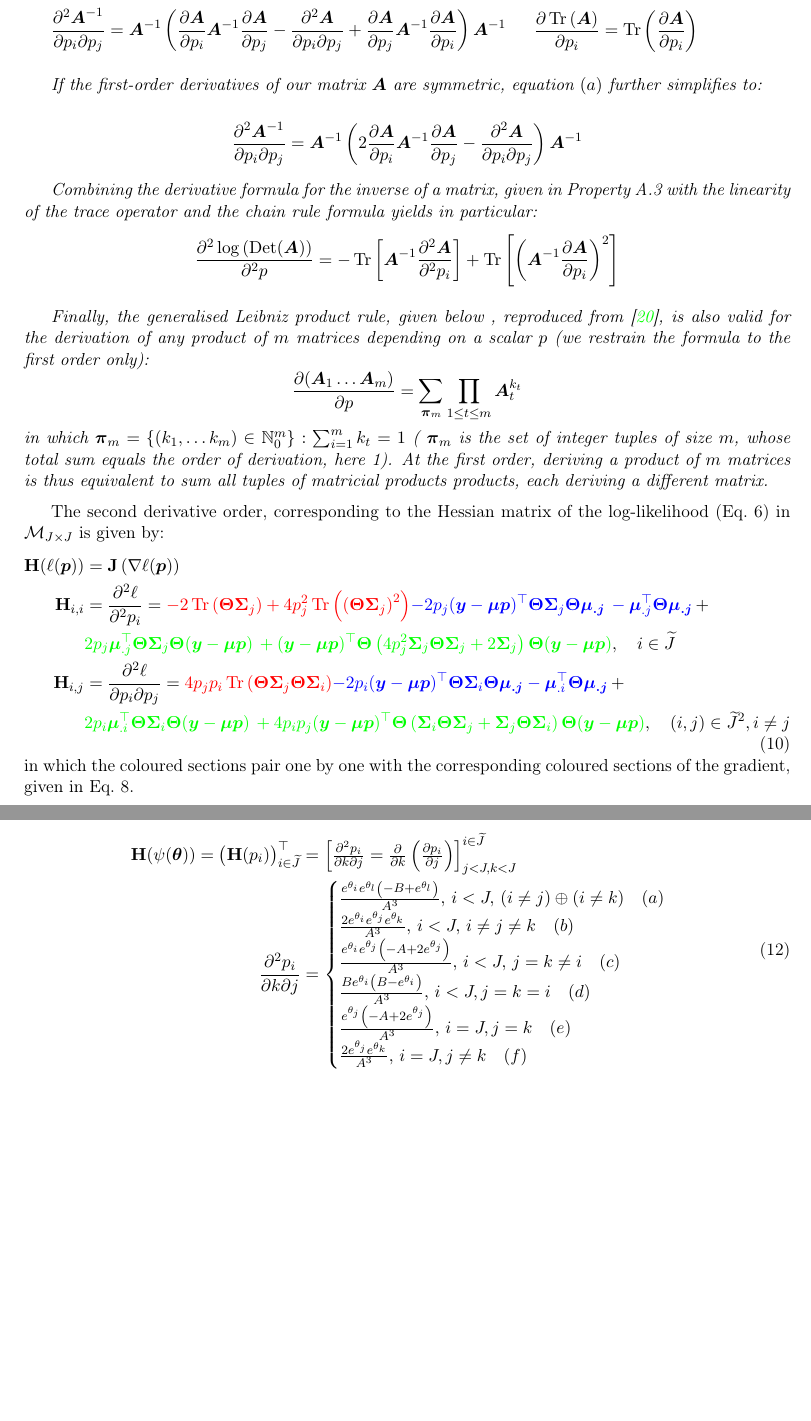
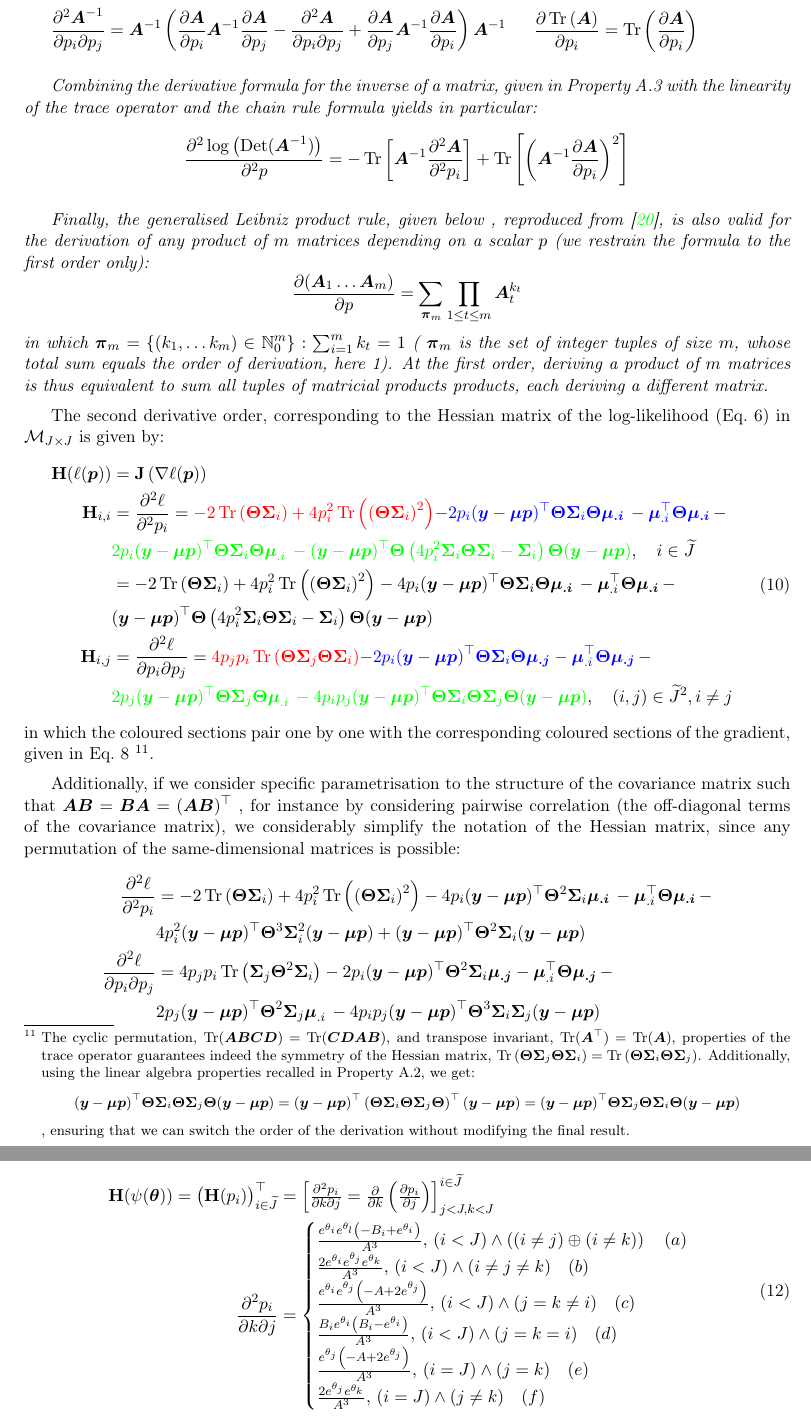
Before and after one commit to bastienchassagnol/DeCovarT, a LaTeX document (jobim_proceedings.tex): two parts of pages 11 and 12 of 16, joined at a grey line, cut so that both start at the same text, the shorter picture padded with empty space. Compiled offline with pdfLaTeX.

Commit message:
Updates from Overleaf

```diff
--- a/jobim_proceedings.tex
+++ b/jobim_proceedings.tex
@@ -472,15 +472,9 @@ $$
 \end{enumerate}
 \end{multicols}
 
-If the first-order derivatives of our matrix $\boldsymbol{A}$ are symmetric, equation $(a)$ further simplifies to:
-
-\begin{equation*}
-    \frac{\partial^2 \boldsymbol{A}^{-1}}{\partial p_i \partial p_j} =  \boldsymbol{A}^{-1} \left( 2 \frac{\partial \boldsymbol{A}}{\partial p_i } \boldsymbol{A}^{-1} \frac{\partial \boldsymbol{A}}{\partial p_j} - \frac{\partial^2 \boldsymbol{A}}{\partial p_i \partial p_j} \right) \boldsymbol{A}^{-1}
-\end{equation*}
-
 Combining the derivative formula for the inverse of a matrix, given in \propertyname~\ref{pr:matrix-calculus-first-order} with the linearity of the trace operator and the chain rule formula yields in particular:
 \begin{equation*}
-    \frac{\partial^2 \log \left(\DET (\boldsymbol{A})\right)}{\partial^2 p} = - \Tr  \left[\boldsymbol{A}^{-1}\frac{\partial^2 \boldsymbol{A}}{\partial^2 p_i}\right] +
+    \frac{\partial^2 \log \left(\DET (\boldsymbol{A}^{-1})\right)}{\partial^2 p} = - \Tr  \left[\boldsymbol{A}^{-1}\frac{\partial^2 \boldsymbol{A}}{\partial^2 p_i}\right] +
 \Tr  \left[\left(\boldsymbol{A}^{-1}\frac{\partial \boldsymbol{A}}{\partial p_i}\right)^2\right]
 \end{equation*}
 
@@ -502,19 +496,46 @@ The second derivative order, corresponding to the Hessian matrix of the log-like
 \mathbf{H}(\ell(\boldsymbol{p})) &= \mathbf{J}\left( \nabla \ell (\boldsymbol{p})\right)\\
 \mathbf{H}_{i,i}& =
    \frac{\partial^2 \ell}{\partial^2 p_i} =
-\textcolor{red}{-2\Tr \left(\boldsymbol{\Theta}\boldsymbol{\Sigma}_j\right) + 4p_j^2 \Tr \left(\left(\boldsymbol{\Theta}\boldsymbol{\Sigma}_j\right)^2\right)}
-\textcolor{blue}{-2p_j(\boldsymbol{y} - \boldsymbol{\mu} \boldsymbol{p})^\top\boldsymbol{\Theta} \boldsymbol{\Sigma}_j \boldsymbol{\Theta} \boldsymbol{\mu_{.j}}\, - \boldsymbol{\mu}_{.j}^\top\boldsymbol{\Theta} \boldsymbol{\mu_{.j}}} \, + \\
-& \textcolor{green}{2p_j \boldsymbol{\mu}_{.j}^\top\boldsymbol{\Theta}\boldsymbol{\Sigma}_j\boldsymbol{\Theta} (\boldsymbol{y} - \boldsymbol{\mu} \boldsymbol{p})\, +
-(\boldsymbol{y} - \boldsymbol{\mu} \boldsymbol{p})^\top\boldsymbol{\Theta} \left(4p_j^2 \boldsymbol{\Sigma}_j \boldsymbol{\Theta} \boldsymbol{\Sigma}_j + 2 \boldsymbol{\Sigma}_j \right)\boldsymbol{\Theta} (\boldsymbol{y} - \boldsymbol{\mu} \boldsymbol{p})}, \quad i \in \widetilde{J} \\
+\textcolor{red}{-2\Tr \left(\boldsymbol{\Theta}\boldsymbol{\Sigma}_i\right) + 4p_i^2 \Tr \left(\left(\boldsymbol{\Theta}\boldsymbol{\Sigma}_i\right)^2\right)}
+\textcolor{blue}{-2p_i(\boldsymbol{y} - \boldsymbol{\mu} \boldsymbol{p})^\top\boldsymbol{\Theta} \boldsymbol{\Sigma}_i \boldsymbol{\Theta} \boldsymbol{\mu_{.i}}\, - \boldsymbol{\mu}_{.i}^\top\boldsymbol{\Theta} \boldsymbol{\mu_{.i}}} \, - \\
+& \textcolor{green}{2p_i (\boldsymbol{y} - \boldsymbol{\mu} \boldsymbol{p})^\top \boldsymbol{\Theta}\boldsymbol{\Sigma}_i\boldsymbol{\Theta}\boldsymbol{\mu}_{.i} \, -
+(\boldsymbol{y} - \boldsymbol{\mu} \boldsymbol{p})^\top\boldsymbol{\Theta} \left(4p_i^2 \boldsymbol{\Sigma}_i \boldsymbol{\Theta} \boldsymbol{\Sigma}_i - \boldsymbol{\Sigma}_i \right)\boldsymbol{\Theta} (\boldsymbol{y} - \boldsymbol{\mu} \boldsymbol{p})}, \quad i \in \widetilde{J} \\
+& = -2\Tr \left(\boldsymbol{\Theta}\boldsymbol{\Sigma}_i\right) + 4p_i^2 \Tr \left(\left(\boldsymbol{\Theta}\boldsymbol{\Sigma}_i\right)^2\right)
+-4p_i(\boldsymbol{y} - \boldsymbol{\mu} \boldsymbol{p})^\top\boldsymbol{\Theta} \boldsymbol{\Sigma}_i \boldsymbol{\Theta} \boldsymbol{\mu_{.i}}\, - \boldsymbol{\mu}_{.i}^\top\boldsymbol{\Theta} \boldsymbol{\mu_{.i}} \, - \\
+& (\boldsymbol{y} - \boldsymbol{\mu} \boldsymbol{p})^\top\boldsymbol{\Theta} \left(4p_i^2 \boldsymbol{\Sigma}_i \boldsymbol{\Theta} \boldsymbol{\Sigma}_i - \boldsymbol{\Sigma}_i \right)\boldsymbol{\Theta} (\boldsymbol{y} - \boldsymbol{\mu} \boldsymbol{p})\\
 \mathbf{H}_{i,j} &=
    \frac{\partial^2 \ell}{\partial p_i \partial p_j} =
 \textcolor{red}{4p_j p_i \Tr \left(\boldsymbol{\Theta}\boldsymbol{\Sigma}_j \boldsymbol{\Theta}\boldsymbol{\Sigma}_i \right)}
-\textcolor{blue}{-2p_i(\boldsymbol{y} - \boldsymbol{\mu} \boldsymbol{p})^\top\boldsymbol{\Theta} \boldsymbol{\Sigma}_i \boldsymbol{\Theta} \boldsymbol{\mu_{.j}} - \boldsymbol{\mu}_{.i}^\top\boldsymbol{\Theta} \boldsymbol{\mu_{.j}}} \, + \\
-& \textcolor{green}{2p_i \boldsymbol{\mu}_{.i}^\top\boldsymbol{\Theta}\boldsymbol{\Sigma}_i\boldsymbol{\Theta} (\boldsymbol{y} - \boldsymbol{\mu} \boldsymbol{p})\, +
-4p_ip_j(\boldsymbol{y} - \boldsymbol{\mu} \boldsymbol{p})^\top\boldsymbol{\Theta} \left(\boldsymbol{\Sigma}_i \boldsymbol{\Theta} \boldsymbol{\Sigma}_j + \boldsymbol{\Sigma}_j \boldsymbol{\Theta} \boldsymbol{\Sigma}_i \right)\boldsymbol{\Theta} (\boldsymbol{y} - \boldsymbol{\mu} \boldsymbol{p})}, \quad (i,j) \in \widetilde{J}^2, i \neq j
+\textcolor{blue}{-2p_i(\boldsymbol{y} - \boldsymbol{\mu} \boldsymbol{p})^\top\boldsymbol{\Theta} \boldsymbol{\Sigma}_i \boldsymbol{\Theta} \boldsymbol{\mu_{.j}} - \boldsymbol{\mu}_{.i}^\top\boldsymbol{\Theta} \boldsymbol{\mu_{.j}}} \, - \\
+& \textcolor{green}{2p_j (\boldsymbol{y} - \boldsymbol{\mu} \boldsymbol{p})^\top \boldsymbol{\Theta}\boldsymbol{\Sigma}_j\boldsymbol{\Theta} \boldsymbol{\mu}_{.i}\, -
+4p_ip_j(\boldsymbol{y} - \boldsymbol{\mu} \boldsymbol{p})^\top\boldsymbol{\Theta}\boldsymbol{\Sigma}_i \boldsymbol{\Theta} \boldsymbol{\Sigma}_j \boldsymbol{\Theta} (\boldsymbol{y} - \boldsymbol{\mu} \boldsymbol{p})}, \quad (i,j) \in \widetilde{J}^2, i \neq j
   \end{aligned}
 \end{equation}
-in which the coloured sections pair one by one with the corresponding coloured sections of the gradient, given in \equationname~\ref{eq:gradient-general}.
+in which the coloured sections pair one by one with the corresponding coloured sections of the gradient, given in \equationname~\ref{eq:gradient-general} \footnote{The cyclic permutation, $\Tr(\boldsymbol{A}\boldsymbol{B}\boldsymbol{C}\boldsymbol{D})=\Tr(\boldsymbol{C}\boldsymbol{D}\boldsymbol{A}\boldsymbol{B})$, and transpose invariant, $\Tr(\boldsymbol{A}^\top)=\Tr(\boldsymbol{A})$, properties of the trace operator guarantees indeed the symmetry of the Hessian matrix, $\Tr \left(\boldsymbol{\Theta}\boldsymbol{\Sigma}_j \boldsymbol{\Theta}\boldsymbol{\Sigma}_i \right)=\Tr \left( \boldsymbol{\Theta}\boldsymbol{\Sigma}_i \boldsymbol{\Theta}\boldsymbol{\Sigma}_j \right)$. Additionally, using the linear algebra properties recalled in \propertyname~\ref{pr:linear-algebra}, we get:
+\begin{equation*}
+    \begin{aligned}
+    (\boldsymbol{y} - \boldsymbol{\mu} \boldsymbol{p})^\top\boldsymbol{\Theta}\boldsymbol{\Sigma}_i \boldsymbol{\Theta} \boldsymbol{\Sigma}_j \boldsymbol{\Theta} (\boldsymbol{y} - \boldsymbol{\mu} \boldsymbol{p})=
+(\boldsymbol{y} - \boldsymbol{\mu} \boldsymbol{p})^\top \left(\boldsymbol{\Theta}\boldsymbol{\Sigma}_i \boldsymbol{\Theta} \boldsymbol{\Sigma}_j \boldsymbol{\Theta}\right)^\top
+(\boldsymbol{y} - \boldsymbol{\mu} \boldsymbol{p})=
+(\boldsymbol{y} - \boldsymbol{\mu} \boldsymbol{p})^\top\boldsymbol{\Theta}\boldsymbol{\Sigma}_j \boldsymbol{\Theta} \boldsymbol{\Sigma}_i \boldsymbol{\Theta} (\boldsymbol{y} - \boldsymbol{\mu} \boldsymbol{p})
+\end{aligned}
+\end{equation*}, ensuring that we can switch the order of the derivation without modifying the final result.}.
+
+Additionally, if we consider specific parametrisation to the structure of the covariance matrix such that $\boldsymbol{A}\boldsymbol{B}=\boldsymbol{B}\boldsymbol{A}=(\boldsymbol{A}\boldsymbol{B})^\top$ , for instance by considering pairwise correlation (the off-diagonal terms of the covariance matrix), we considerably simplify the notation of the Hessian matrix, since any permutation of the same-dimensional matrices is possible:
+\begin{equation*}
+    \begin{aligned}
+ \frac{\partial^2 \ell}{\partial^2 p_i}& =
+-2\Tr \left(\boldsymbol{\Theta}\boldsymbol{\Sigma}_i\right) + 4p_i^2 \Tr \left(\left(\boldsymbol{\Theta}\boldsymbol{\Sigma}_i\right)^2\right)
+-4p_i(\boldsymbol{y} - \boldsymbol{\mu} \boldsymbol{p})^\top\boldsymbol{\Theta}^2 \boldsymbol{\Sigma}_i  \boldsymbol{\mu_{.i}}\, - \boldsymbol{\mu}_{.i}^\top\boldsymbol{\Theta} \boldsymbol{\mu_{.i}} \, - \\
+&4p_i^2 (\boldsymbol{y} - \boldsymbol{\mu} \boldsymbol{p})^\top \boldsymbol{\Theta}^3  \boldsymbol{\Sigma}_i^2 (\boldsymbol{y} - \boldsymbol{\mu} \boldsymbol{p}) + (\boldsymbol{y} - \boldsymbol{\mu} \boldsymbol{p})^\top \boldsymbol{\Theta}^2  \boldsymbol{\Sigma}_i  (\boldsymbol{y} - \boldsymbol{\mu} \boldsymbol{p})\\
+\frac{\partial^2 \ell}{\partial p_i \partial p_j} &=
+4p_j p_i \Tr \left(\boldsymbol{\Sigma}_j \boldsymbol{\Theta}^2\boldsymbol{\Sigma}_i \right)
+-2p_i(\boldsymbol{y} - \boldsymbol{\mu} \boldsymbol{p})^\top\boldsymbol{\Theta}^2 \boldsymbol{\Sigma}_i  \boldsymbol{\mu_{.j}} - \boldsymbol{\mu}_{.i}^\top\boldsymbol{\Theta} \boldsymbol{\mu_{.j}} \, - \\
+& 2p_j (\boldsymbol{y} - \boldsymbol{\mu} \boldsymbol{p})^\top \boldsymbol{\Theta}^2 \boldsymbol{\Sigma}_j \boldsymbol{\mu}_{.i}\, -
+4p_ip_j(\boldsymbol{y} - \boldsymbol{\mu} \boldsymbol{p})^\top\boldsymbol{\Theta}^3\boldsymbol{\Sigma}_i \boldsymbol{\Sigma}_j (\boldsymbol{y} - \boldsymbol{\mu} \boldsymbol{p})
+  \end{aligned}
+\end{equation*}
+
 
 \subsection{First and second-order derivation of the constrained DeCoVart log-likelihood function}
 \label{subsubsec:contrained-optimisation}
@@ -579,12 +600,12 @@ We return the Hessian of the vectorial mapping function $\boldsymbol{\psi (\thet
 \end{bmatrix}_{j < J, k < J}^{i \in \widetilde{J}}\\
    \frac{\partial^2 p_i}{\partial k \partial j} &=
 \begin{cases}
-\frac{e^{\theta_i} e^{\theta_l} \left (-B + e^{\theta_l}\right)}{A^3},\, i<J, \, (i\neq j) \oplus(i\neq k) \quad (a)\\
-\frac{2 e^{\theta_i} e^{\theta_j} e^{\theta_k} }{A^3}, \, i<J, \, i \neq j \neq k  \quad (b)\\
-\frac{e^{\theta_i} e^{\theta_j} \left (-A + 2e^{\theta_j}\right)}{A^3}, \, i<J, \, j=k\neq i  \quad (c)\\
-\frac{B e^{\theta_i} \left( B -  e^{\theta_i}\right)}{A^3}, \, i<J, j = k = i  \quad (d)\\
-\frac{e^{\theta_j} \left( -A + 2 e^{\theta_j}\right)}{A^3}, \, i=J, j = k  \quad (e)\\
-\frac{2 e^{\theta_j} e^{\theta_k}}{A^3}, \, i=J, j \neq k  \quad (f)
+\frac{e^{\theta_i} e^{\theta_l} \left (-B_i + e^{\theta_i}\right)}{A^3},\, (i<J) \land \left((i\neq j) \oplus(i\neq k)\right) \quad (a)\\
+\frac{2 e^{\theta_i} e^{\theta_j} e^{\theta_k} }{A^3}, \, (i<J) \land  (i \neq j \neq k)  \quad (b)\\
+\frac{e^{\theta_i} e^{\theta_j} \left (-A + 2e^{\theta_j}\right)}{A^3}, \, (i<J) \land (j=k\neq i)  \quad (c)\\
+\frac{B_i e^{\theta_i} \left( B_i -  e^{\theta_i}\right)}{A^3}, \, (i<J) \land (j = k = i)  \quad (d)\\
+\frac{e^{\theta_j} \left( -A + 2 e^{\theta_j}\right)}{A^3}, \, (i=J) \land (j = k)  \quad (e)\\
+\frac{2 e^{\theta_j} e^{\theta_k}}{A^3}, \, (i=J) \land (j \neq k)  \quad (f)
 \end{cases}
   \end{aligned}
 \end{equation}
```
Also changed, not shown: jobim_proceedings.tex (7 more changed lines).
